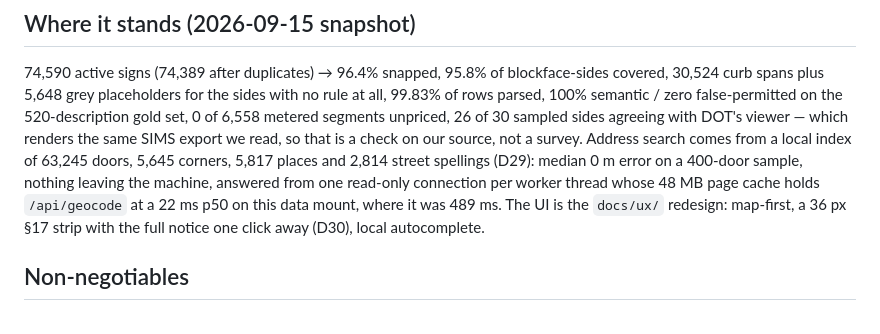
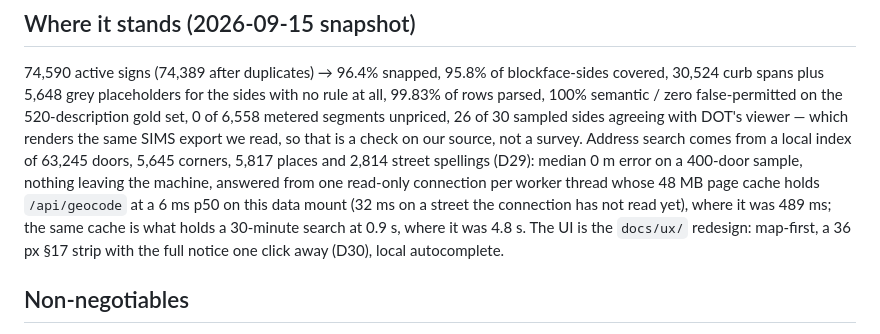
Before and after one commit to Oren-T/curbcheck, a Markdown page: CLAUDE.md, the part around the change. Drawn GitHub-style.

```diff
--- a/CLAUDE.md
+++ b/CLAUDE.md
@@ -59,9 +59,11 @@ same SIMS export we read, so that is a check on our source, not a survey.
 Address search comes from a local index of 63,245 doors, 5,645 corners, 5,817
 places and 2,814 street spellings (D29): median 0 m error on a 400-door sample,
 nothing leaving the machine, answered from one read-only connection per worker
-thread whose 48 MB page cache holds `/api/geocode` at a 22 ms p50 on this data
-mount, where it was 489 ms. The UI is the `docs/ux/` redesign: map-first, a
-36 px §17 strip with the full notice one click away (D30), local autocomplete.
+thread whose 48 MB page cache holds `/api/geocode` at a 6 ms p50 on this data
+mount (32 ms on a street the connection has not read yet), where it was 489 ms;
+the same cache is what holds a 30-minute search at 0.9 s, where it was 4.8 s.
+The UI is the `docs/ux/` redesign: map-first, a 36 px §17 strip with the full
+notice one click away (D30), local autocomplete.
 
 ## Non-negotiables
 
```
Also changed, not shown: docs/ux/VERIFICATION.md (+57 -1 lines).
